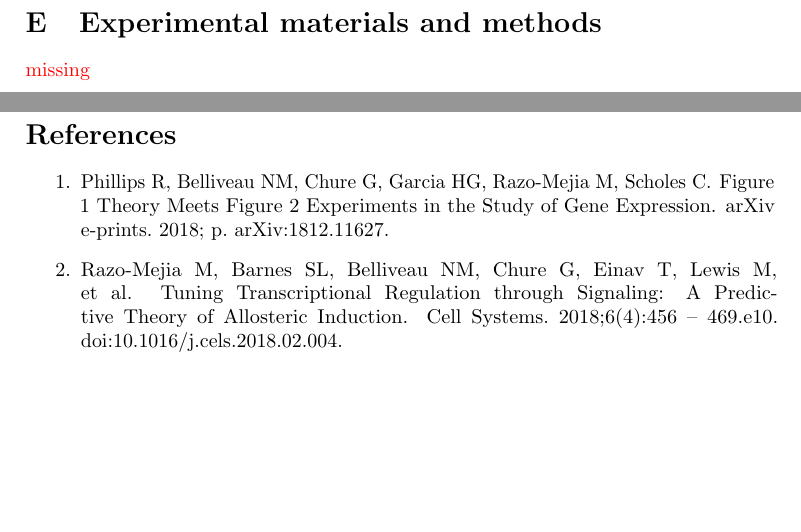
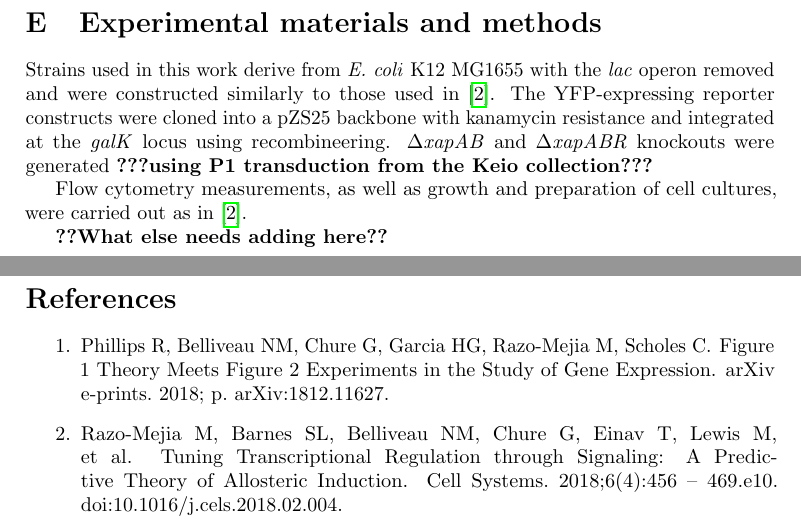
Before and after one commit to RPGroup-PBoC/xap_wt_paper, a LaTeX document (s1_text/s1_text.tex): two parts of pages 20 and 21 of 22, joined at a grey line, cut so that both start at the same text, the shorter picture padded with empty space. Compiled offline with pdfLaTeX.

Commit message:
Add few lines to SI on expt methods

```diff
--- a/s1_text/s1_text.tex
+++ b/s1_text/s1_text.tex
@@ -479,8 +479,18 @@ Note that in the case with bursts that is discussed above, the transcription ter
 \newpage
 
 \section{Experimental materials and methods} \label{sec:exp}
+Strains used in this work derive from \emph{E.\ coli} K12 MG1655 with
+the \emph{lac} operon removed and were constructed similarly to those
+used in~\cite{RazoMejia2018}. The YFP-expressing reporter constructs
+were cloned into a pZS25 backbone with kanamycin resistance and
+integrated at the \emph{galK} locus using recombineering.
+\textDelta\emph{xapAB} and \textDelta\emph{xapABR} knockouts were
+generated \textbf{???using P1 transduction from the Keio collection???}
 
-\textcolor{red}{missing}
+Flow cytometry measurements, as well as growth and preparation of cell
+cultures, were carried out as in~\cite{RazoMejia2018}.
+
+\textbf{??What else needs adding here??}
 
 \FloatBarrier
 \newpage
```
